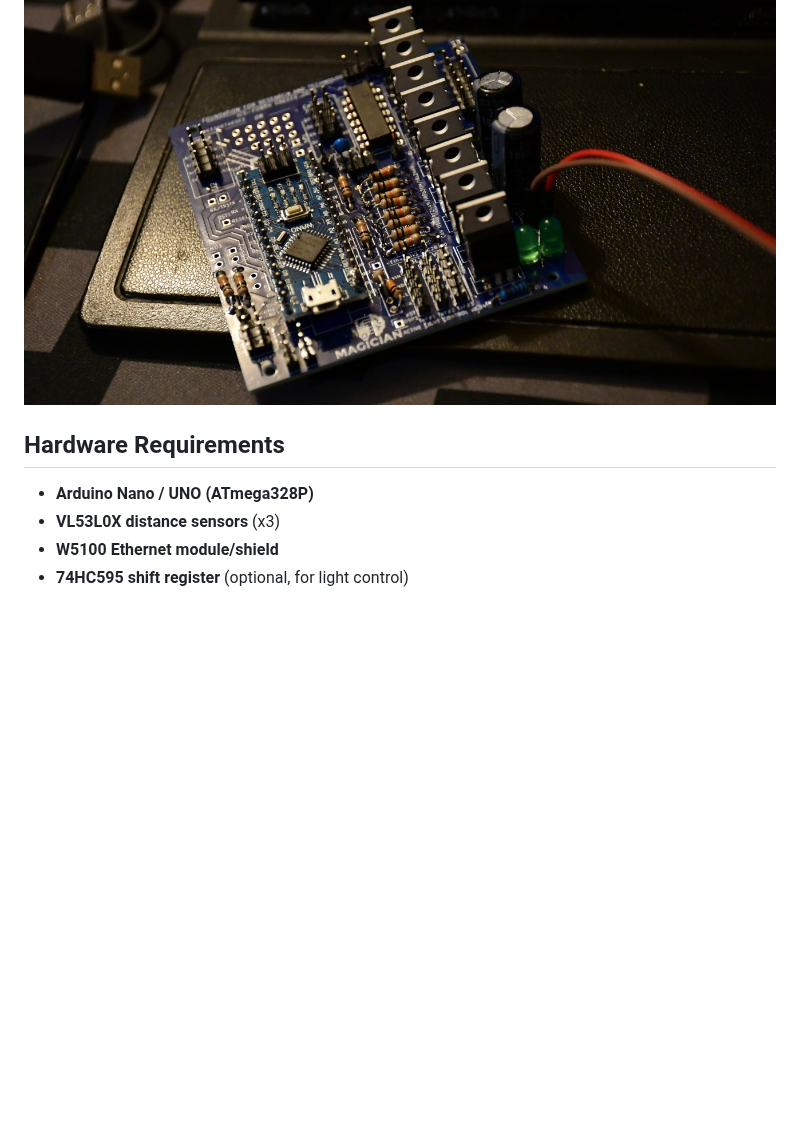
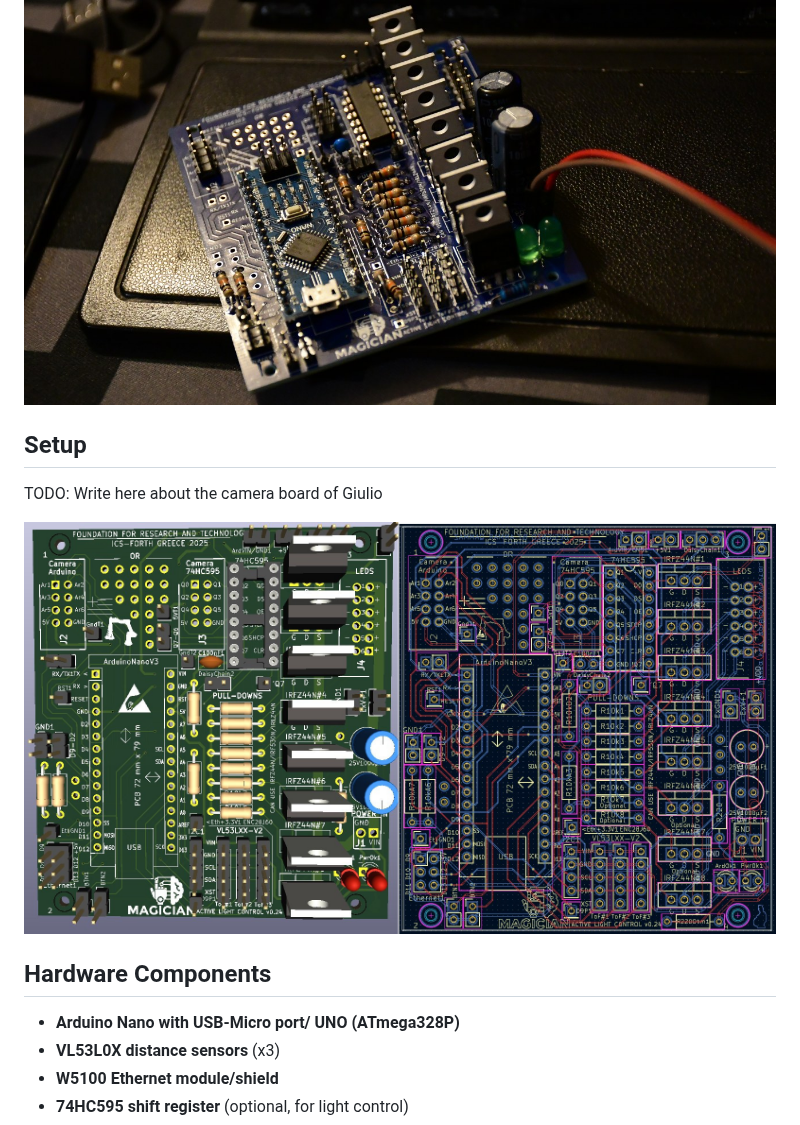
Before and after one commit to magician-project/magician_main_board, a Markdown page: README.md, the part around one of its changes. GitHub-like rendering; pictures changed too: doc/pcb.jpg (added); blank space fills up the shorter version.

```diff
--- a/README.md
+++ b/README.md
@@ -35,10 +35,14 @@ The firmware cycles lights automatically, can react to distance sensor readings,
 
 ![Magician Main Board close-up](https://github.com/magician-project/magician_main_board/blob/main/doc/board.jpg?raw=true)
 
+## Setup
+TODO: Write here about the camera board of Giulio
 
-## Hardware Requirements
+![Magician Main Board close-up](https://github.com/magician-project/magician_main_board/blob/main/doc/pcb.jpg?raw=true)
 
-- **Arduino Nano / UNO (ATmega328P)**
+## Hardware Components
+
+- **Arduino Nano with USB-Micro port/ UNO (ATmega328P)**
 - **VL53L0X distance sensors** (x3)
 - **W5100 Ethernet module/shield**
 - **74HC595 shift register** (optional, for light control)
```
Also changed, not shown: other parts of README.md (+0 -1 lines).
